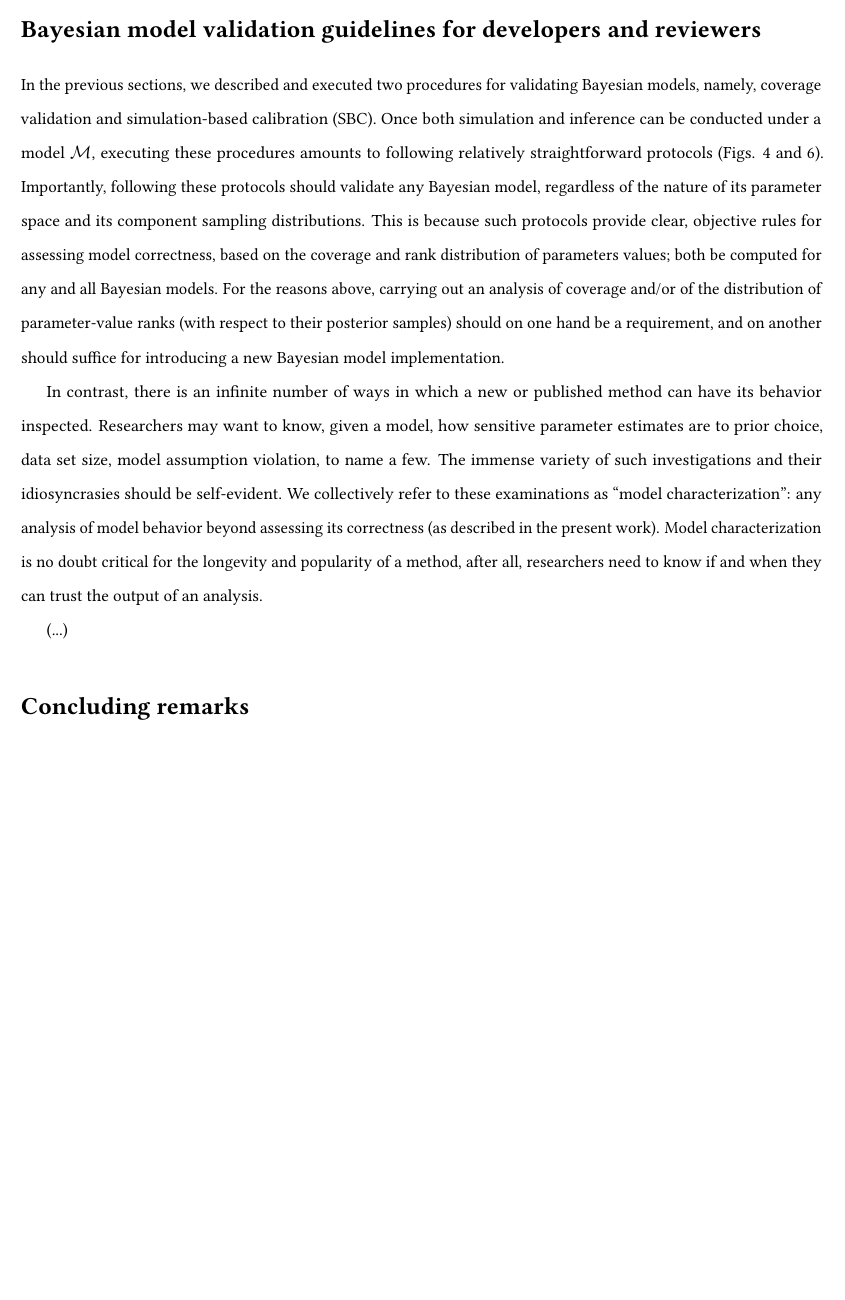
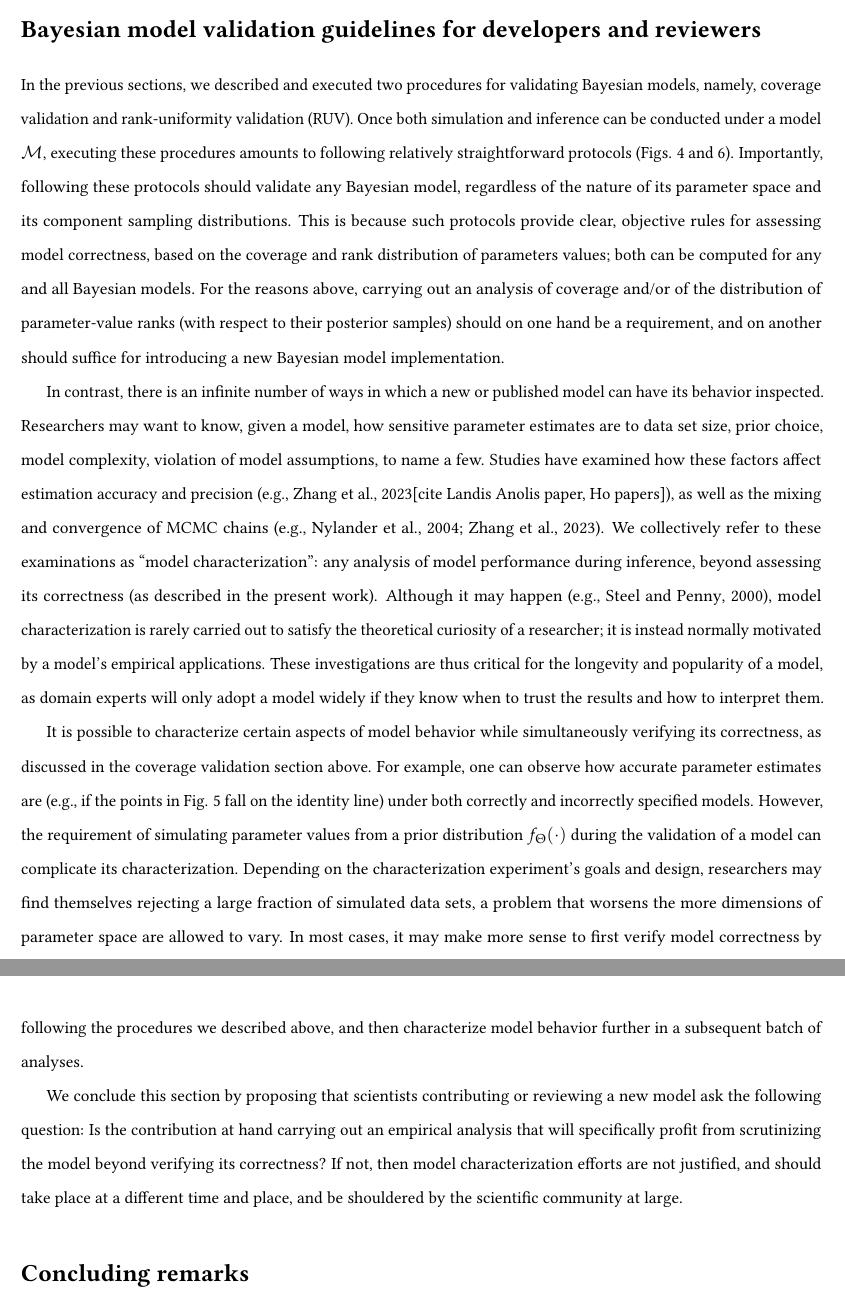
Before and after one commit to rbouckaert/DeveloperManual, a LaTeX paper (manuscript/method_validation_ms.tex): part of page 15 of 22 before the commit and two parts of pages 15 and 16 of 23 after it, the two joined at a grey line, cut so that both start at the same text, the shorter picture padded with empty space. Compiled offline with pdfLaTeX.

Commit message:
Finish validation guideline section

```diff
--- a/manuscript/method_validation_ms.tex
+++ b/manuscript/method_validation_ms.tex
@@ -1098,19 +1100,29 @@ This result also illustrates how SBC is a more sensitive test than coverage vali
 
 \section*{Bayesian model validation guidelines for developers and reviewers}
 
-In the previous sections, we described and executed two procedures for validating Bayesian models, namely, coverage validation and simulation-based calibration (SBC).
+In the previous sections, we described and executed two procedures for validating Bayesian models, namely, coverage validation and rank-uniformity validation (RUV).
 Once both simulation and inference can be conducted under a model $\mathcal{M}$, executing these procedures amounts to following relatively straightforward protocols (Figs. \ref{fig:flowchart} and \ref{fig:sbcflowchart}).
 Importantly, following these protocols should validate any Bayesian model, regardless of the nature of its parameter space and its component sampling distributions.
-This is because such protocols provide clear, objective rules for assessing model correctness, based on the coverage and rank distribution of parameters values; both be computed for any and all Bayesian models.
+This is because such protocols provide clear, objective rules for
+assessing model correctness, based on the coverage and rank
+distribution of parameters values; both can be computed for any and all Bayesian models.
 For the reasons above, carrying out an analysis of coverage and/or of the distribution of parameter-value ranks (with respect to their posterior samples) should on one hand be a requirement, and on another should suffice for introducing a new Bayesian model implementation.
 
-In contrast, there is an infinite number of ways in which a new or published method can have its behavior inspected.
-Researchers may want to know, given a model, how sensitive parameter estimates are to prior choice, data set size, model assumption violation, to name a few.
-The immense variety of such investigations and their idiosyncrasies should be self-evident.
-We collectively refer to these examinations as ``model characterization'': any analysis of model behavior beyond assessing its correctness (as described in the present work).
-Model characterization is no doubt critical for the longevity and popularity of a method, after all, researchers need to know if and when they can trust the output of an analysis.
+In contrast, there is an infinite number of ways in which a new or published model can have its behavior inspected.
+Researchers may want to know, given a model, how sensitive parameter estimates are to data set size, prior choice, model complexity, violation of model assumptions, to name a few.
+Studies have examined how these factors affect estimation accuracy and precision (e.g., \citealp{zhang23}[cite Landis Anolis paper, Ho papers]), as well as the mixing and convergence of MCMC chains (e.g., \citealp{nylander04,zhang23}).
+We collectively refer to these examinations as ``model characterization'': any analysis of model performance during inference, beyond assessing its correctness (as described in the present work).
+Although it may happen (e.g., \citealp{steel20}), model characterization is rarely carried out to satisfy the theoretical curiosity of a researcher; it is instead normally motivated by a model's empirical applications.
+These investigations are thus critical for the longevity and popularity of a model, as domain experts will only adopt a model widely if they know when to trust the results and how to interpret them.
 
-(...)
+It is possible to characterize certain aspects of model behavior while simultaneously verifying its correctness, as discussed in the coverage validation section above.
+For example, one can observe how accurate parameter estimates are (e.g., if the points in Fig. \ref{fig:yulecalval} fall on the identity line) under both correctly and incorrectly specified models.
+However, the requirement of simulating parameter values from a prior distribution $f_{\Theta}(\cdot)$ during the validation of a model can complicate its characterization.
+Depending on the characterization experiment's goals and design, researchers may find themselves rejecting a large fraction of simulated data sets, a problem that worsens the more dimensions of parameter space are allowed to vary.
+In most cases, it may make more sense to first verify model correctness by following the procedures we described above, and then characterize model behavior further in a subsequent batch of analyses.
+
+We conclude this section by proposing that scientists contributing or reviewing a new model ask the following question: Is the contribution at hand carrying out an empirical analysis that will specifically profit from scrutinizing the model beyond verifying its correctness?
+If not, then model characterization efforts are not justified, and should take place at a different time and place, and be shouldered by the scientific community at large.
 
 \section*{Concluding remarks}
 
```
Also changed, not shown: manuscript/refs.bib (+37 -0 lines), manuscript/method_validation_ms.tex (26 more changed lines).
